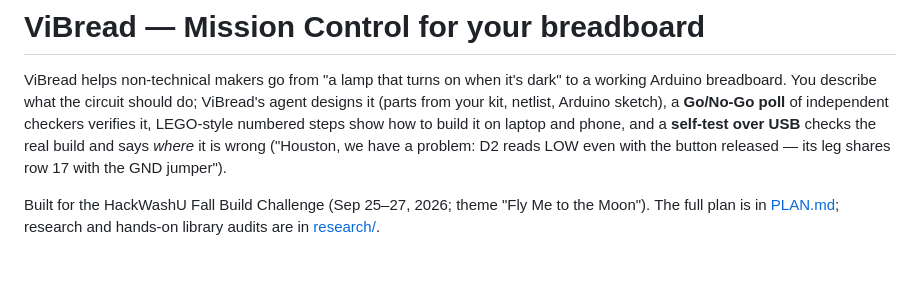
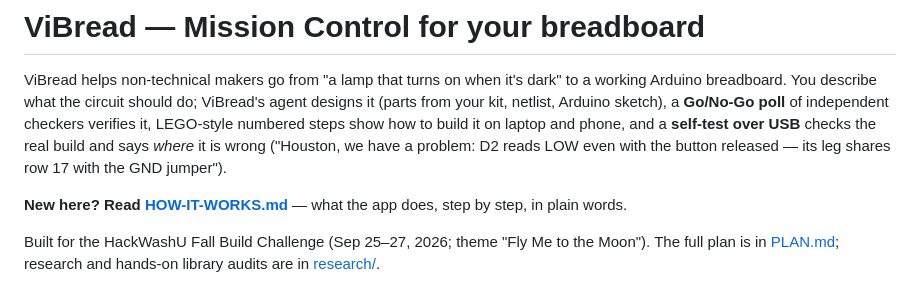
Before and after one commit to BarryTheShen/ViBread, a Markdown page: README.md, the part around the change. GitHub-like rendering; blank space fills up the shorter version.

Commit message:
Docs: HOW-IT-WORKS.md — plain-language guide to the app, the simulator, flashing the Arduino and what runs where; linked from README

```diff
--- a/README.md
+++ b/README.md
@@ -5,6 +5,8 @@ describe what the circuit should do; ViBread's agent designs it (parts from your
 **Go/No-Go poll** of independent checkers verifies it, LEGO-style numbered steps show how to build it on laptop and
 phone, and a **self-test over USB** checks the real build and says *where* it is wrong ("Houston, we have a problem: D2
 reads LOW even with the button released — its leg shares row 17 with the GND jumper").
+
+**New here? Read [HOW-IT-WORKS.md](HOW-IT-WORKS.md)** — what the app does, step by step, in plain words.
 
 Built for the HackWashU Fall Build Challenge (Sep 25–27, 2026; theme "Fly Me to the Moon"). The full plan is in
 [PLAN.md](PLAN.md); research and hands-on library audits are in [research/](research/).
```
Also changed, not shown: HOW-IT-WORKS.md (added, +122 -0 lines).
